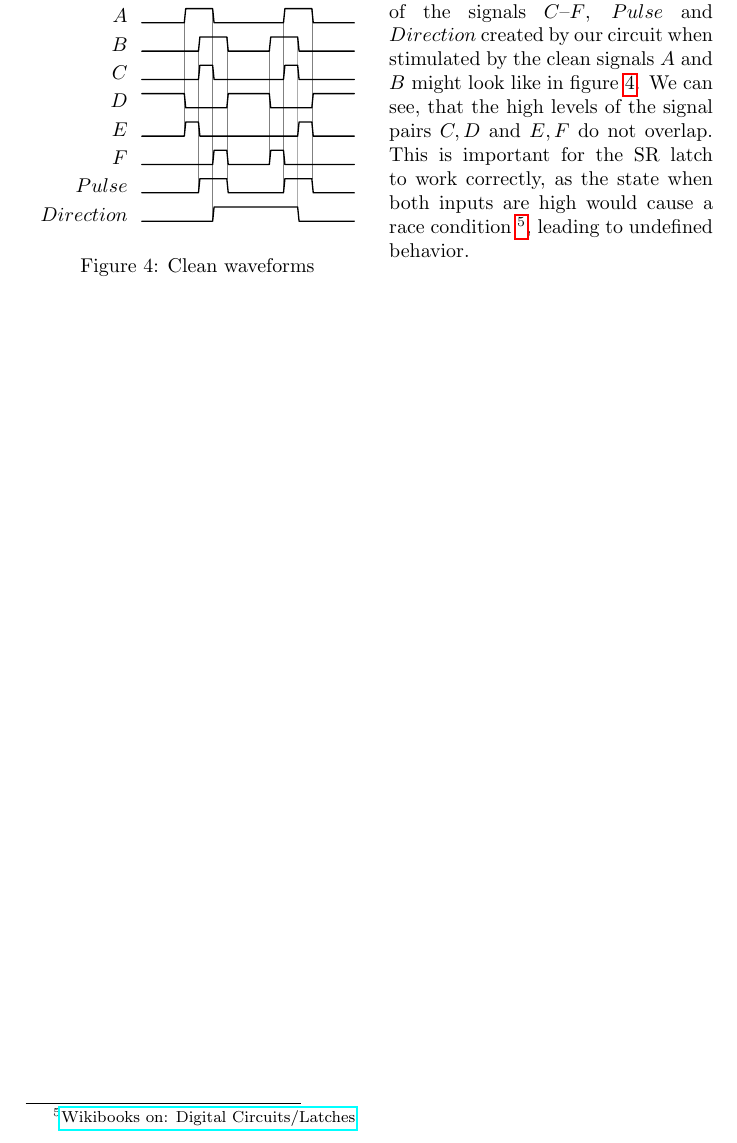
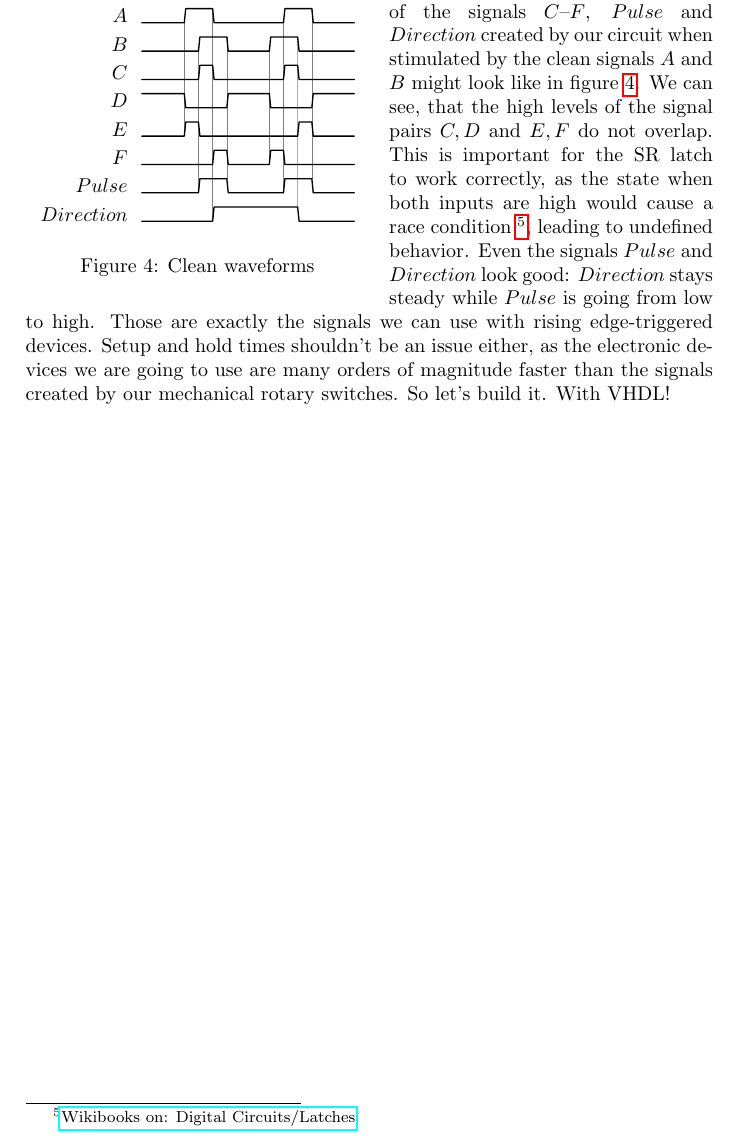
Before and after one commit to xdsopl/vhdl, a LaTeX paper (doc/quadrature_decoder.tex): part of page 3 of 6, cut so that both start at the same text. Compiled offline with pdfLaTeX.

Commit message:
finishing section 4

```diff
--- a/doc/quadrature_decoder.tex
+++ b/doc/quadrature_decoder.tex
@@ -168,6 +168,10 @@ $Direction$ & LLL LLN(D1)H HHH HHN(D2)L LLL \\
 Carefully analysing the waveforms of the signals $C$--$F$, $Pulse$ and $Direction$ created by our circuit when stimulated by the clean signals $A$ and $B$ might look like in figure~\ref{fig:waveforms}.
 We can see, that the high levels of the signal pairs $C, D$ and $E, F$ do not overlap.
 This is important for the SR latch to work correctly, as the state when both inputs are high would cause a race condition~\footnote{\href{https://en.wikibooks.org/wiki/Digital_Circuits/Latches}{Wikibooks on: Digital Circuits/Latches}}, leading to undefined behavior.
+Even the signals $Pulse$ and $Direction$ look good: $Direction$ stays steady while $Pulse$ is going from low to high.
+Those are exactly the signals we can use with rising edge-triggered devices.
+Setup and hold times shouldn't be an issue either, as the electronic devices we are going to use are many orders of magnitude faster than the signals created by our mechanical rotary switches.
+So let's build it. With VHDL!
 \newpage
 \begin{figure}
 \centering
```
Also changed, not shown: doc/quadrature_decoder.pdf.
